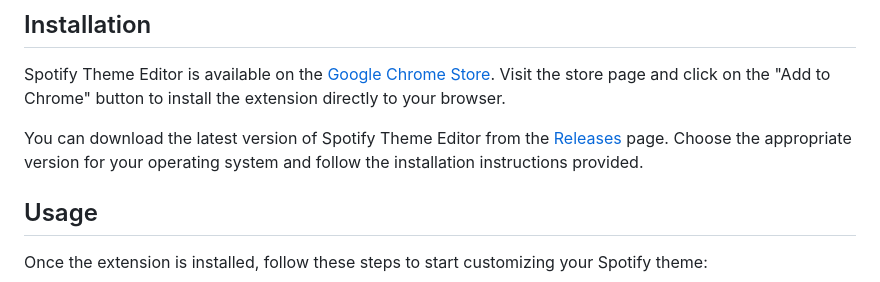
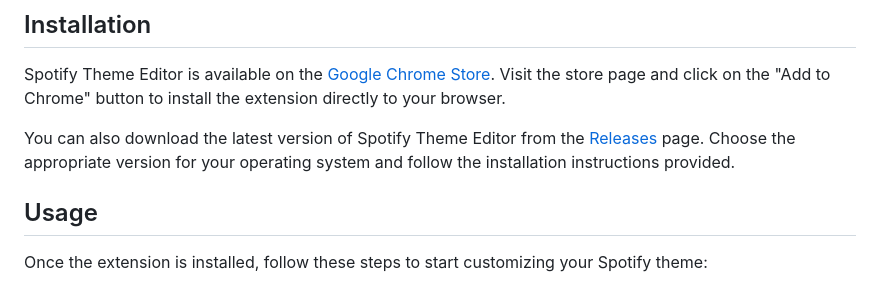
Before and after one commit to gerwld/spoplus-extension, a Markdown page: README.md, the part around the change. GitHub-like rendering.

```diff
--- a/README.md
+++ b/README.md
@@ -17,7 +17,7 @@
 
 Spotify Theme Editor is available on the [Google Chrome Store](https://chrome.google.com/webstore/detail/spotify-theme-editor/ijkboaojikgaanlgigobkmbpnjgjljnc). Visit the store page and click on the "Add to Chrome" button to install the extension directly to your browser.
 
-You can download the latest version of Spotify Theme Editor from the [Releases](https://github.com/gerwld/spotify-theme-editor/releases) page. Choose the appropriate version for your operating system and follow the installation instructions provided.
+You can also download the latest version of Spotify Theme Editor from the [Releases](https://github.com/gerwld/spotify-theme-editor/releases) page. Choose the appropriate version for your operating system and follow the installation instructions provided.
 
 ## Usage
 
```
